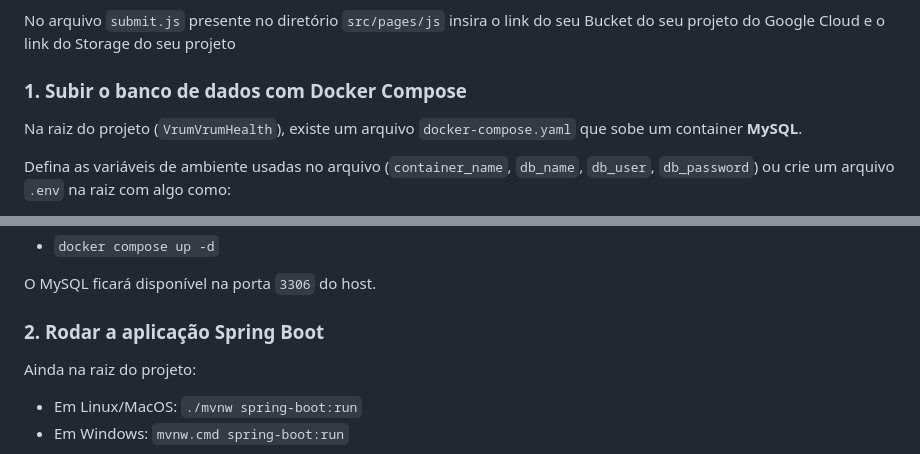
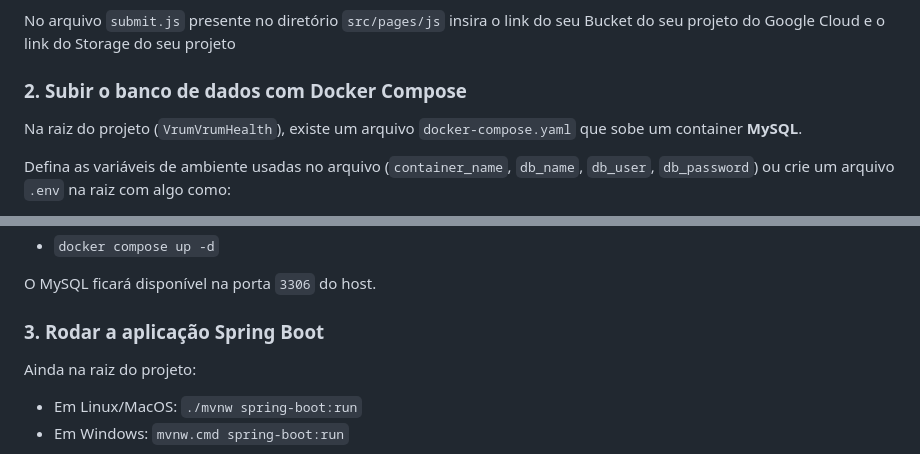
Before and after one commit to DevNoahF/VrumVrumHealth, a Markdown page: README.md, 2 parts joined by grey strips. Rendered like a GitHub page.

```diff
--- a/README.md
+++ b/README.md
@@ -77,7 +77,7 @@ Insira o ID da sua API no arquivo `server.js` presente na raiz do projeto, procu
 
 No arquivo `submit.js` presente no diretório `src/pages/js` insira o link do seu Bucket do seu projeto do Google Cloud e o link do Storage do seu projeto
 
-### 1. Subir o banco de dados com Docker Compose
+### 2. Subir o banco de dados com Docker Compose
 Na raiz do projeto (`VrumVrumHealth`), existe um arquivo `docker-compose.yaml` que sobe um container **MySQL**.
 
 Defina as variáveis de ambiente usadas no arquivo (`container_name`, `db_name`, `db_user`, `db_password`) ou crie um arquivo `.env` na raiz com algo como:
@@ -94,7 +94,7 @@ Em seguida, suba o serviço:
 
 O MySQL ficará disponível na porta `3306` do host.
 
-### 2. Rodar a aplicação Spring Boot
+### 3. Rodar a aplicação Spring Boot
 Ainda na raiz do projeto:
 - Em Linux/MacOS: `./mvnw spring-boot:run`
 - Em Windows: `mvnw.cmd spring-boot:run`
```
